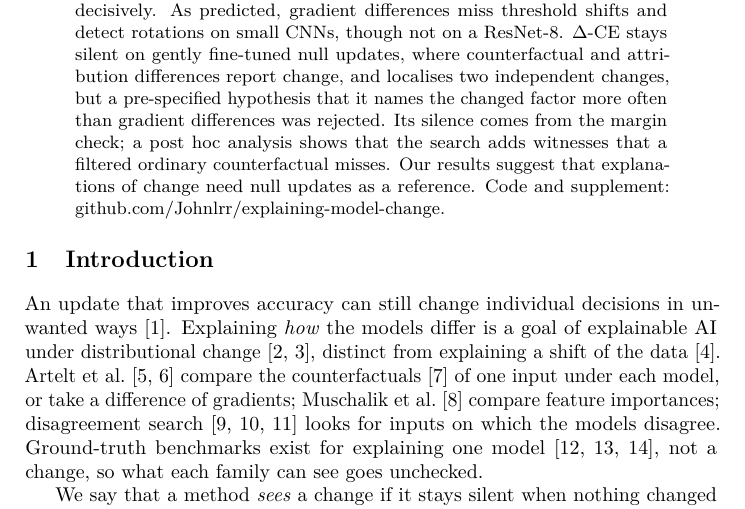
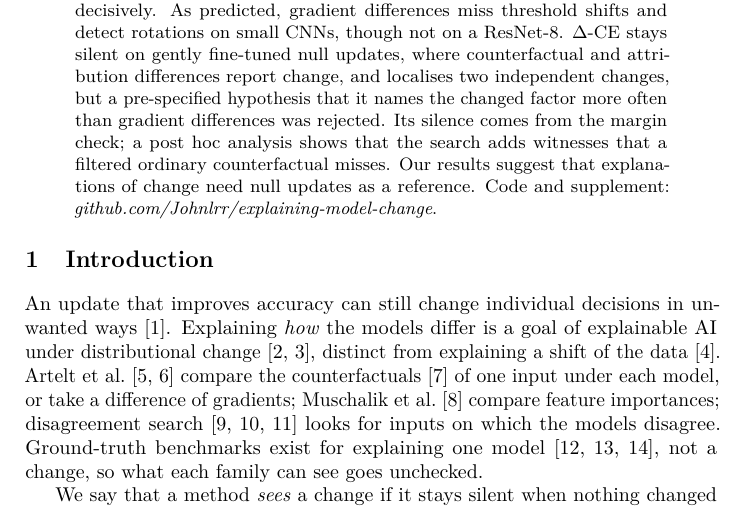
Before and after one commit to Johnlrr/explaining-model-change, a LaTeX document (paper/main.tex): part of page 1 of 6, cut so that both start at the same text. Compiled offline with pdfLaTeX.

Commit message:
Repository link in italics

```diff
--- a/paper/main.tex
+++ b/paper/main.tex
@@ -19,7 +19,7 @@ Vietnam National University, Ho Chi Minh City - Vietnam
 \maketitle
 
 \begin{abstract}
-Methods that explain a model update are rarely checked against ground truth. We build a benchmark with exactly known changes, null updates included, and give a linear analysis of what five families of explanations detect, among them differential counterfactuals ($\Delta$-CE): the nearest inputs on which only one model changes its decision, both decisively. As predicted, gradient differences miss threshold shifts and detect rotations on small CNNs, though not on a ResNet-8. $\Delta$-CE stays silent on gently fine-tuned null updates, where counterfactual and attribution differences report change, and localises two independent changes, but a pre-specified hypothesis that it names the changed factor more often than gradient differences was rejected. Its silence comes from the margin check; a post hoc analysis shows that the search adds witnesses that a filtered ordinary counterfactual misses. Our results suggest that explanations of change need null updates as a reference. Code and supplement: github.com/Johnlrr/explaining-model-change.
+Methods that explain a model update are rarely checked against ground truth. We build a benchmark with exactly known changes, null updates included, and give a linear analysis of what five families of explanations detect, among them differential counterfactuals ($\Delta$-CE): the nearest inputs on which only one model changes its decision, both decisively. As predicted, gradient differences miss threshold shifts and detect rotations on small CNNs, though not on a ResNet-8. $\Delta$-CE stays silent on gently fine-tuned null updates, where counterfactual and attribution differences report change, and localises two independent changes, but a pre-specified hypothesis that it names the changed factor more often than gradient differences was rejected. Its silence comes from the margin check; a post hoc analysis shows that the search adds witnesses that a filtered ordinary counterfactual misses. Our results suggest that explanations of change need null updates as a reference. Code and supplement: \emph{github.com/Johnlrr/explaining-model-change}.
 \end{abstract}
 
 \section{Introduction}
```
Also changed, not shown: paper/main.pdf, 3 other files.
